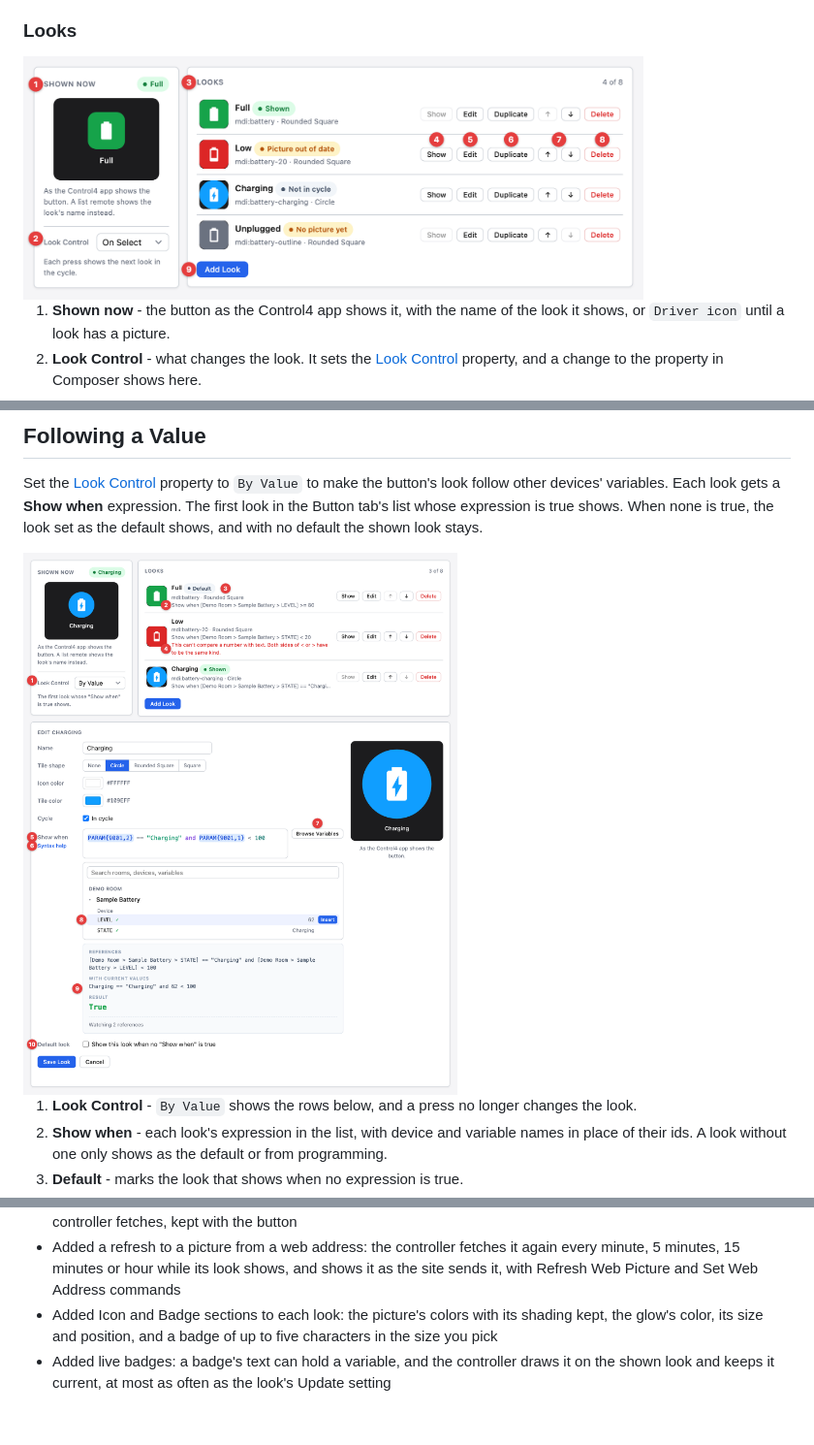
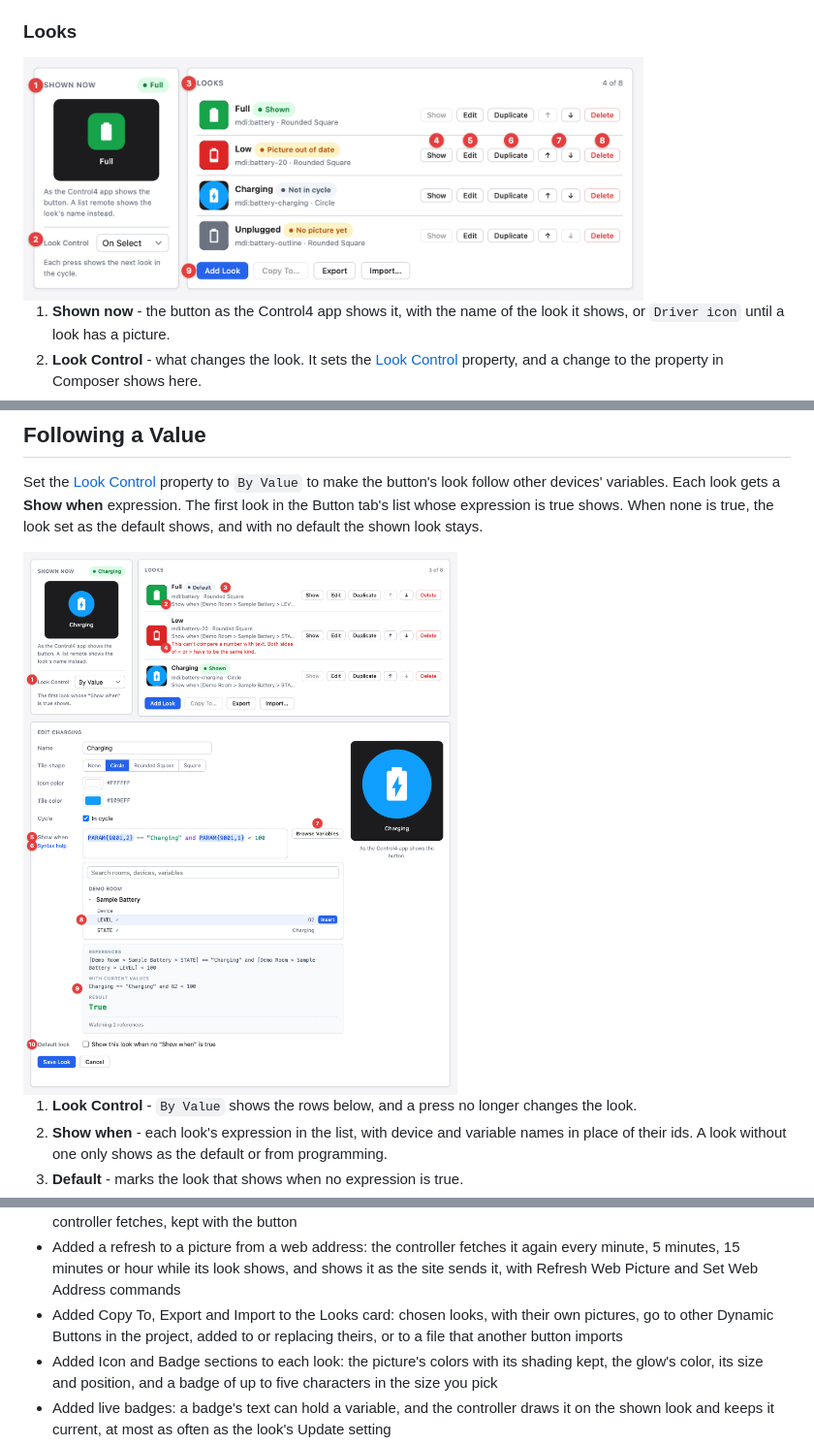
Before and after one commit to finitelabs/control4-dynamic-buttons, a Markdown page: README.md, 3 parts joined by grey strips. Shown at 97% size. GitHub-like rendering; pictures changed too: images/ui-by-value.png, images/ui-looks.png; blank space fills up the shorter version.

```diff
--- a/README.md
+++ b/README.md
@@ -645,6 +693,9 @@ Template for a new release entry (copy below the heading, fill in, uncomment):
   again every minute, 5 minutes, 15 minutes or hour while its look shows, and
   shows it as the site sends it, with Refresh Web Picture and Set Web Address
   commands
+- Added Copy To, Export and Import to the Looks card: chosen looks, with their
+  own pictures, go to other Dynamic Buttons in the project, added to or
+  replacing theirs, or to a file that another button imports
 - Added Icon and Badge sections to each look: the picture's colors with its
   shading kept, the glow's color, its size and position, and a badge of up to
   five characters in the size you pick
```
Also changed, not shown: other parts of README.md (+48 -0 lines), CHANGELOG.md (+3 -0 lines), images/ui-copy-looks.png (added), 10 other files.
